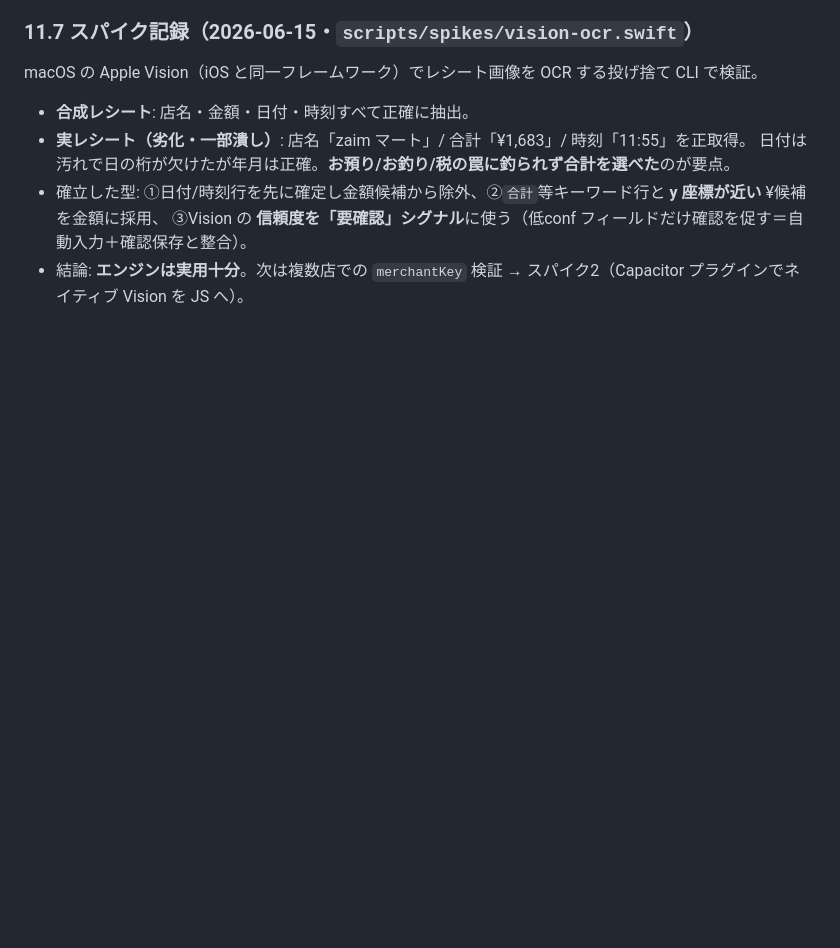
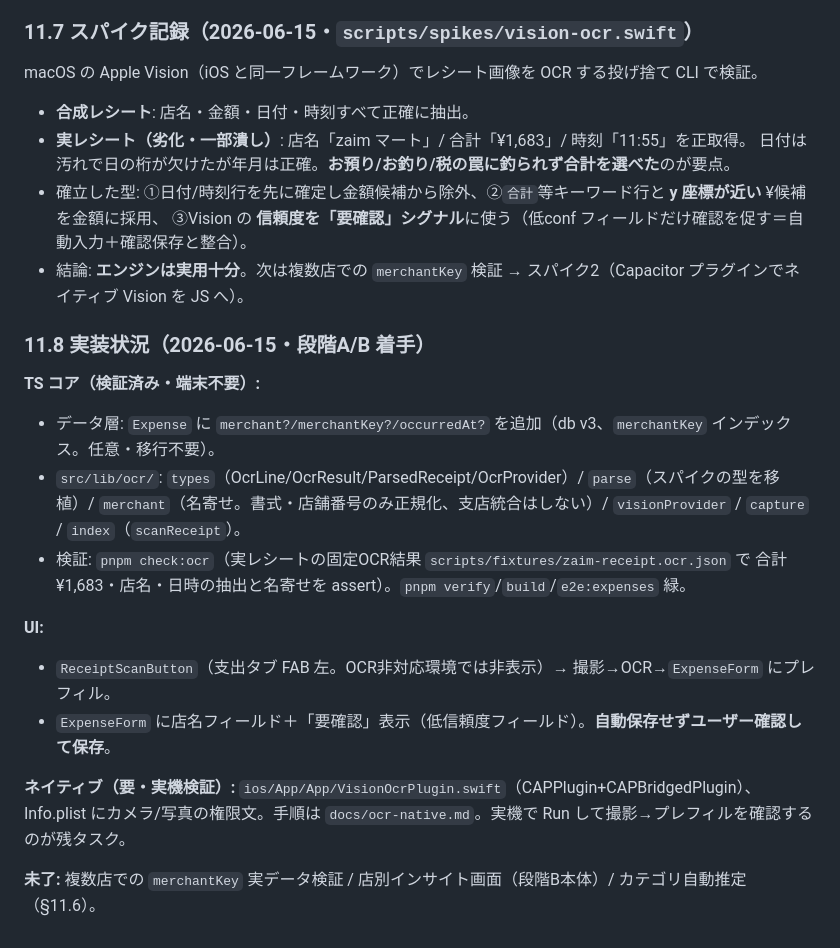
Before and after one commit to unz47/-, a Markdown page: PROJECT_PLAN.md, the part around the change. Rendered like a GitHub page; blank space fills up the shorter version.

Commit message:
docs: OCR 実装状況を計画に反映（§11.8）
PROJECT_PLAN §11.8 に段階A/B の実装状況、CLAUDE.md §6 に現在地を記録。
OCRエンジン=Apple Vision 確定、TSコア検証済み・ネイティブは実機検証残。

Co-Authored-By: Claude Opus 4.8 (1M context) <noreply@anthropic.com>

```diff
--- a/PROJECT_PLAN.md
+++ b/PROJECT_PLAN.md
@@ -456,3 +456,20 @@ macOS の Apple Vision（iOS と同一フレームワーク）でレシート画
 - 確立した型: ①日付/時刻行を先に確定し金額候補から除外、②`合計`等キーワード行と **y 座標が近い** ¥候補を金額に採用、
   ③Vision の **信頼度を「要確認」シグナル**に使う（低conf フィールドだけ確認を促す＝自動入力＋確認保存と整合）。
 - 結論: **エンジンは実用十分**。次は複数店での `merchantKey` 検証 → スパイク2（Capacitor プラグインでネイティブ Vision を JS へ）。
+
+### 11.8 実装状況（2026-06-15・段階A/B 着手）
+**TS コア（検証済み・端末不要）:**
+- データ層: `Expense` に `merchant?/merchantKey?/occurredAt?` を追加（db v3、`merchantKey` インデックス。任意・移行不要）。
+- `src/lib/ocr/`: `types`（OcrLine/OcrResult/ParsedReceipt/OcrProvider）/ `parse`（スパイクの型を移植）/
+  `merchant`（名寄せ。書式・店舗番号のみ正規化、支店統合はしない）/ `visionProvider` / `capture` / `index`（`scanReceipt`）。
+- 検証: `pnpm check:ocr`（実レシートの固定OCR結果 `scripts/fixtures/zaim-receipt.ocr.json` で
+  合計¥1,683・店名・日時の抽出と名寄せを assert）。`pnpm verify`/`build`/`e2e:expenses` 緑。
+
+**UI:**
+- `ReceiptScanButton`（支出タブ FAB 左。OCR非対応環境では非表示）→ 撮影→OCR→`ExpenseForm` にプレフィル。
+- `ExpenseForm` に店名フィールド＋「要確認」表示（低信頼度フィールド）。**自動保存せずユーザー確認して保存**。
+
+**ネイティブ（要・実機検証）:** `ios/App/App/VisionOcrPlugin.swift`（CAPPlugin+CAPBridgedPlugin）、
+Info.plist にカメラ/写真の権限文。手順は `docs/ocr-native.md`。実機で Run して撮影→プレフィルを確認するのが残タスク。
+
+**未了:** 複数店での `merchantKey` 実データ検証 / 店別インサイト画面（段階B本体）/ カテゴリ自動推定（§11.6）。
```
Also changed, not shown: CLAUDE.md (+9 -0 lines).
